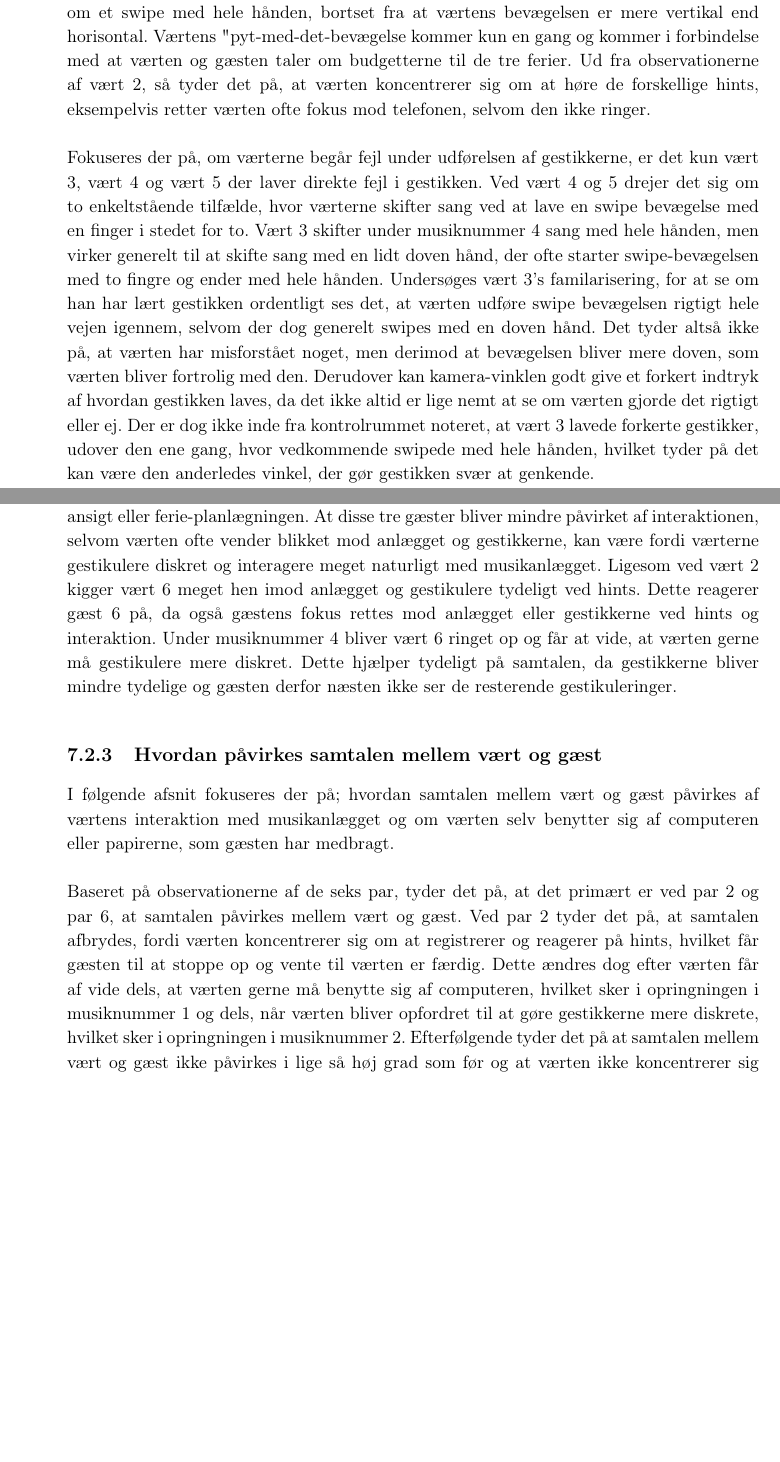
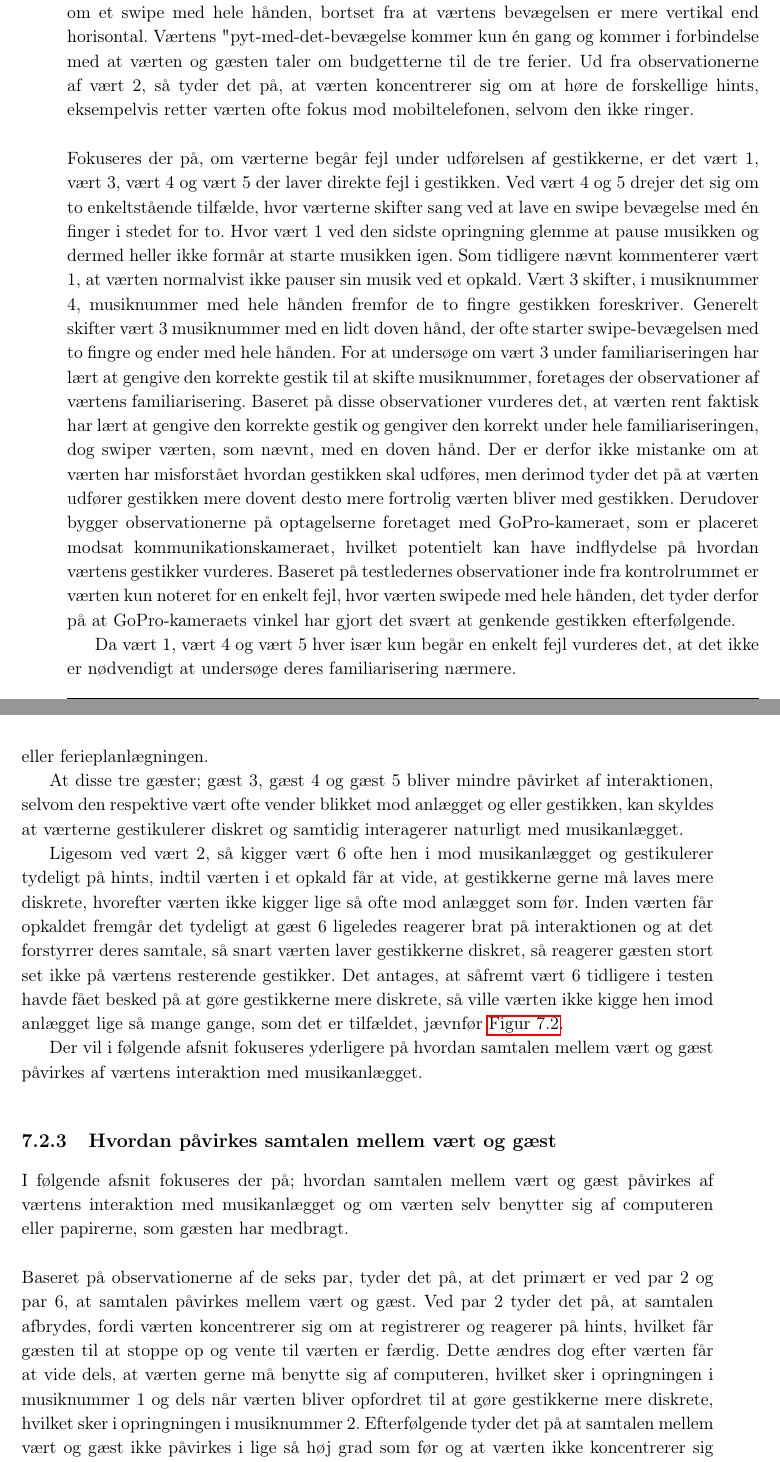
Before and after one commit to SaraNielsen0711/P6-LaTex, a LaTeX thesis (Master.tex, which reads Content/SocialAccept/DatabehandlingSocialAcceptGestikker.tex): two parts of pages 93 and 95 of 143 before the commit and two parts of pages 93 and 96 of 145 after it, joined at a grey line, cut so that both start at the same text, the shorter picture padded with empty space. Compiled offline with pdfLaTeX.

Commit message:
Rettet noget figur halløj, og lydstyrke og rettet i gestikker

```diff
--- a/Content/SocialAccept/DatabehandlingSocialAcceptGestikker.tex
+++ b/Content/SocialAccept/DatabehandlingSocialAcceptGestikker.tex
@@ -41,8 +41,8 @@ Baseret på videooptagelserne er der ingen af gæsterne, der decideret spørger
 %
 I følgende afsnit fokuseres der på; hvordan værterne generelt gestikulerer, når de ikke reagerer på hints, om værterne begår fejl, og hvis de gør, hvornår og hvilke fejl begåes. Derudover fokuseres der på om værterne interagerer med musikken uden der har været et hint, om nogen af værterne bruger venstre hånd frem for højre, hvor mange gange værterne retter fokus mod enten anlægget, kommunikationskameraet eller selve gestikken og hvor mange gange gæsterne retter fokus mod værternes gestikker eller hints.\blankline
 %
-I forhold til hvordan værterne generelt gestikulerer, når de ikke reagerer på hints, så er værterne generelt meget stillesiddende og ingen af værterne laver gestikker, som misforståes af testleder 2. Dog laver vært 4 en "pyt-med-det"-bevægelse, som tilnærmelsesvist minder om et swipe med hele hånden, bortset fra at værtens bevægelsen er mere vertikal end horisontal. Værtens "pyt-med-det"-bevægelse kommer kun en gang og kommer i forbindelse med at værten og gæsten taler om budgetterne til de tre ferier. Ud fra observationerne af vært 2, så tyder det på, at værten koncentrerer sig om at høre de forskellige hints, eksempelvis retter værten ofte fokus mod telefonen, selvom den ikke ringer.\blankline
+I forhold til hvordan værterne generelt gestikulerer, når de ikke reagerer på hints, så er værterne generelt meget stillesiddende og ingen af værterne laver gestikker, som misforståes af testleder 2. Dog laver vært 4 en "pyt-med-det"-bevægelse, som tilnærmelsesvist minder om et swipe med hele hånden, bortset fra at værtens bevægelsen er mere vertikal end horisontal. Værtens "pyt-med-det"-bevægelse kommer kun én gang og kommer i forbindelse med at værten og gæsten taler om budgetterne til de tre ferier. Ud fra observationerne af vært 2, så tyder det på, at værten koncentrerer sig om at høre de forskellige hints, eksempelvis retter værten ofte fokus mod mobiltelefonen, selvom den ikke ringer.\blankline
 %
-Fokuseres der på, om værterne begår fejl under udførelsen af gestikkerne, er det kun vært 3, vært 4 og vært 5 der laver direkte fejl i gestikken. Ved vært 4 og 5 drejer det sig om to enkeltstående tilfælde, hvor værterne skifter sang ved at lave en swipe bevægelse med en finger i stedet for to. Vært 3 skifter under musiknummer 4 sang med hele hånden, men virker generelt til at skifte sang med en lidt doven hånd, der ofte starter swipe-bevægelsen med to fingre og ender med hele hånden. Undersøges vært 3's familarisering, for at se om han har lært gestikken ordentligt ses det, at værten udføre swipe bevægelsen rigtigt hele vejen igennem, selvom der dog generelt swipes med en doven hånd. Det tyder altså ikke på, at værten har misforstået noget, men derimod at bevægelsen bliver mere doven, som værten bliver fortrolig med den. Derudover kan kamera-vinklen godt give et forkert indtryk af hvordan gestikken laves, da det ikke altid er lige nemt at se om værten gjorde det rigtigt eller ej. Der er dog ikke inde fra kontrolrummet noteret, at vært 3 lavede forkerte gestikker, udover den ene gang, hvor vedkommende swipede med hele hånden, hvilket tyder på det kan være den anderledes vinkel, der gør gestikken svær at genkende.
+Fokuseres der på, om værterne begår fejl under udførelsen af gestikkerne, er det vært 1, vært 3, vært 4 og vært 5 der laver direkte fejl i gestikken. Ved vært 4 og 5 drejer det sig om to enkeltstående tilfælde, hvor værterne skifter sang ved at lave en swipe bevægelse med én finger i stedet for to. Hvor vært 1 ved den sidste opringning glemme at pause musikken og dermed heller ikke formår at starte musikken igen. Som tidligere nævnt kommenterer vært 1, at værten normalvist ikke pauser sin musik ved et opkald. Vært 3 skifter, i musiknummer 4, musiknummer med hele hånden fremfor de to fingre gestikken foreskriver. Generelt skifter vært 3 musiknummer med en lidt doven hånd, der ofte starter swipe-bevægelsen med to fingre og ender med hele hånden. For at undersøge om vært 3 under familiariseringen har lært at gengive den korrekte gestik til at skifte musiknummer, foretages der observationer af værtens familiarisering. Baseret på disse observationer vurderes det, at værten rent faktisk har lært at gengive den korrekte gestik og gengiver den korrekt under hele familiariseringen, dog swiper værten, som nævnt, med en doven hånd. Der er derfor ikke mistanke om at værten har misforstået hvordan gestikken skal udføres, men derimod tyder det på at værten udfører gestikken mere dovent desto mere fortrolig værten bliver med gestikken. Derudover bygger observationerne på optagelserne foretaget med GoPro-kameraet, som er placeret modsat kommunikationskameraet, hvilket potentielt kan have indflydelse på hvordan værtens gestikker vurderes. Baseret på testledernes observationer inde fra kontrolrummet er værten kun noteret for en enkelt fejl, hvor værten swipede med hele hånden, det tyder derfor på at GoPro-kameraets vinkel har gjort det svært at genkende gestikken efterfølgende.
 
-Når værterne interagerede med musikanlægget uden hints, blev dette ikke noteret som en fejl, da brugeren i en virkelig situation selvfølgelig skal kunne interagere med sit musikanlæg på ethvert tidspunkt. Dog ses det at alle værter, undtagen vært 4, skruer op eller ned for musikken, hvis det alligevel blev lidt for lavt eller højt ved forrige interaktion og at vært 1 glemmer at pause musikken ved sidste opkald, da vedkommende, som nævnt, normalt ikke pauser sin musik ved opringninger. Ydermere skifter nogle af værterne sang, uden der har været et hint, hvilket kan påvirke playlisten og præsentationen af andre hints. Her drejer det sig om vært 1, der skifter videre i slutningen af det musiknummer, der afspilles først for at få samtalen i gang, da vedkommende synes outtroen var irriterende. Dette havde ikke nogen betydning for testen, da det kun påvirkede at hintsne blev præsenteret lidt tidligere end ellers planlagt. Vært 1 fik under første opringning at vide, at vedkommende fremover kun skulle reagere på hints, hvilket værten, med undtagelse af en lille lydjustering, overholdte. Vært 2 skifter ligeledes videre ved settle-in musiknummeret, men her sker det tidligt i musiknummeret, hvilket får testleder 2 til at ringe til værten, spørge ind til om højtalerne skratter og beder vært 2 om kun at reagere på hints. Efterfølgende startes musiknummeret forfra, og testpersonerne fortsætter samtalen. Efterfølgende skifter vært 2 ikke nummer uden et hint. Vært 6 skifter under musiknummer 1, uden at der har været et hint, hvilket reageres på fra testleder 2's side, da det næste hint alligevel ville provokere værten til at skifte sang. Under musiknummer 4 prøver vært 6 så igen at skifte musiknummer. Dette sker dog samtidig med at testleder 2 er i gang med at ringe op til værten, hvorfor der ikke bliver reageret på hintet. Under opringningen får værten af vide, at der kun skal reageres på hints, og vært 6 begrunder sin interaktion med, at vedkommende synes musikken var af dårlig kvalitet. Efterfølgende reagere vært 6 fint på de resterende hints.
+Da vært 1, vært 4 og vært 5 hver især kun begår en enkelt fejl vurderes det, at det ikke er nødvendigt at undersøge deres familiarisering nærmere.\blankline
@@ -57,14 +63,24 @@ Som forklaret er det kun højrehåndede testpersoner, der blev valgt til at ager
 \end{figure}
 \noindent
 %
-Når værterne interagerer med anlægget, er det forskellige hvem og hvor mange gange de kigger i den retning, jævnfør \autoref{fig:KiggerImodAnlaeg}. Vært 1 interagerer eksempelvis oftest med musikanlægget uden at kigge i den retning, hvor både vært 3 og vært 4 kigger mod musikanlægget næsten hver gang, der interageres med det. Her er det interessant at undersøge, hvor meget det påvirker samtalen og gæsten, at de forskellige værter enten vender hovedet eller ej. Gæst 1 reagerer kun to gange på, at værten interagerer med musikanlægget, hvilket også kommer til udtryk, da gæsten kun delvist kan gengive volume-kontrollen og det at skifte musiknummer, men slet ikke kan gengive pause og start. Ved vært 2 og gæst 2 er det tydeligt at se, at efter værten får at vide, at vedkommende gerne må lave gestikkerne mere diskret, så kigger værten mindre mod musikanlægget, hvilket også lægger en dæmper på, hvor meget gæsten reagere på interaktionen. Gæst 2 kan som nævnt gengive alle gestikkerne rigtigt eller delvist rigtigt, hvilket højst sandsynligt skyldes at gæsten reagerede meget på værtens tydelige interaktion i starten af testen. For gæst 3 og gæst 4 er situationen meget ens; selvom værten kiggede mod anlægget næsten hver gang der blev interageret med det, var gæsterne mest fascinerede af interaktionen i starten, hvorefter fokus blev rettet mod ferie-planlægningen. Begge gæster både kommenterede på gestikkerne og gæst 4 prøvede selv at justere lydstyrken, hvilket kan have indflydelse på den dalende nysgerrighed. Jævnfør \autoref{fig:KiggerImodAnlaeg} kigger vært 5 meget hen imod anlægget ved interaktion, og ud fra optagelsen af testpersonerne kan det ses, at værten faktisk kigger mere hen imod anlægget i slutningen af testen end i starten, hvilket der ikke vides hvorfor. Selvom værten vender blikket mod anlægget forholdsvis tit, virker gæst 5 dog ikke til at blive påvirket af dette, da gæsten ikke på noget tidspunkt virker til at interessere sig for eller reagere på gestikkerne, men derimod retter opmærksomheden mod værtens ansigt eller ferie-planlægningen. At disse tre gæster bliver mindre påvirket af interaktionen, selvom værten ofte vender blikket mod anlægget og gestikkerne, kan være fordi værterne gestikulere diskret og interagere meget naturligt med musikanlægget. Ligesom ved vært 2 kigger vært 6 meget hen imod anlægget og gestikulere tydeligt ved hints. Dette reagerer gæst 6 på, da også gæstens fokus rettes mod anlægget eller gestikkerne ved hints og interaktion. Under musiknummer 4 bliver vært 6 ringet op og får at vide, at værten gerne må gestikulere mere diskret. Dette hjælper tydeligt på samtalen, da gestikkerne bliver mindre tydelige og gæsten derfor næsten ikke ser de resterende gestikuleringer.
+Når værterne interagerer med musikanlægget, er det forskelligt hvem og hvor mange gange værternes blik rettes i den retning, jævnfør \autoref{fig:KiggerImodAnlaeg}. Vært 1 interagerer oftest med musikanlægget uden at kigge i den retning, modsat vært 3 og vært 4, som stort set kigger mod musikanlægget, hver gang de interagerer med det. Afhængigt af hvordan værten interagerer med musikanlægget er det derfor interessant, at undersøge dels om det påvirker samtalen og dels om det påvirker gæstens indtryk af interaktionsformen. For at undersøge dette nærmere sammenholdes observationerne af hvordan værterne interagerer med musikanlægget samt hvor mange gange de kigger i den retning med om de respektive gæster er i stand til at gengive værtens gestikker.
 
+Gæst 1 reagerer kun to gange på, at værten interagerer med musikanlægget, hvilket særligt kommer til udtryk, da gæsten kun delvist kan gengive gestikkerne til henholdvis at justere lydstyrken og til at skifte musiknummer, men slet ikke kan gengive pause og start. Ved par 2 fremgår det tydeligt ud fra observationerne, at så snart værten får at vide, at gestikkerne gerne må laves mere diskret, så kigger værten færre gange mod musikanlægget, hvilket mindsker gæstens reaktion på interaktionen. Som tidligere nævnt kan gæst 2 gengive samtlige gestikker korrekt eller delvist korrekt, hvilket højst sandsynligt skyldes at gæsten reagerede brat på værtens tydelige interaktion med musikanlægget i starten af testen.
+
+For par 3 og par 4 er situationen ens; selvom værterne kiggede hen mod musikanlægget næsten hver gang de interagerede med det, så var gæsterne primært fascinerede af interaktionsformen i starten, hvorefter fokus blev rettet mod ferieplanlægningen. Begge gæster kommenterede på gestikkerne og gæst 4 prøvede selv at justere lydstyrken, hvilket kan have indflydelse på den dalende interesse. Jævnfør \autoref{fig:KiggerImodAnlaeg} kigger vært 5 ofte hen imod musikanlægget ved interaktion, og ud fra observationerne af optagelsen af par 5 fremgår det, at værten oftere kigger hen imod anlægget i slutningen af testen end i starten, årsagen er dog uvis. Selvom værten ofte vender blikket mod anlægget, så lader det ikke til at påvirke gæsten, da gæsten ikke på noget tidspunkt virker til at interessere sig for eller reagere på gestikkerne. Gæsten retter derimod sin opmærksomhed mod værtens ansigt eller ferieplanlægningen.
+
+At disse tre gæster; gæst 3, gæst 4 og gæst 5 bliver mindre påvirket af interaktionen, selvom den respektive vært ofte vender blikket mod anlægget og eller gestikken, kan skyldes at værterne gestikulerer diskret og samtidig interagerer naturligt med musikanlægget.
+
+Ligesom ved vært 2, så kigger vært 6 ofte hen i mod musikanlægget og gestikulerer tydeligt på hints, indtil værten i et opkald får at vide, at gestikkerne gerne må laves mere diskrete, hvorefter værten ikke kigger lige så ofte mod anlægget som før. Inden værten får opkaldet fremgår det tydeligt at gæst 6 ligeledes reagerer brat på interaktionen og at det forstyrrer deres samtale, så snart værten laver gestikkerne diskret, så reagerer gæsten stort set ikke på værtens resterende gestikker. Det antages, at såfremt vært 6 tidligere i testen havde fået besked på at gøre gestikkerne mere diskrete, så ville værten ikke kigge hen imod anlægget lige så mange gange, som det er tilfældet, jævnfør \autoref{fig:KiggerImodAnlaeg}.
+
+Der vil i følgende afsnit fokuseres yderligere på hvordan samtalen mellem vært og gæst påvirkes af værtens interaktion med musikanlægget.
+%
 \subsection{Hvordan påvirkes samtalen mellem vært og gæst}
 \label{TestresultaterSocialAcceptSamtale}
 %
 I følgende afsnit fokuseres der på; hvordan samtalen mellem vært og gæst påvirkes af værtens interaktion med musikanlægget og om værten selv benytter sig af computeren eller papirerne, som gæsten har medbragt. \blankline
 %
-Baseret på observationerne af de seks par, tyder det på, at det primært er ved par 2 og par 6, at samtalen påvirkes mellem vært og gæst. Ved par 2 tyder det på, at samtalen afbrydes, fordi værten koncentrerer sig om at registrerer og reagerer på hints, hvilket får gæsten til at stoppe op og vente til værten er færdig. Dette ændres dog efter værten får af vide dels, at værten gerne må benytte sig af computeren, hvilket sker i opringningen i musiknummer 1 og dels, når værten bliver opfordret til at gøre gestikkerne mere diskrete, hvilket sker i opringningen i musiknummer 2. Efterfølgende tyder det på at samtalen mellem vært og gæst ikke påvirkes i lige så høj grad som før og at værten ikke koncentrerer sig lige så meget om at registrere diverse hints. Ud fra både observationer og værtens egen respons i exit-interviewet, så tyder det på, at værten havde problemer med at registre forvrængningen. I forhold til par 6, så tyder det på, ud fra observationerne, at hver gang værten reagerede på et hint, så tiltrækker det gæstens opmærksomhed, hvilket afbryder samtalen, dog er de begge i stand til at vende hurtigt tilbage til samtaleemnet. Årsagen til at værtens interaktion med musikanlægget tiltrækker gæstens opmærksomhed er formentlig, at værten retter sit fokus og sin krop mod anlægget, som er placeret modsat gæsten, hvilket derfor resulterer i, at gæsten ligeledes retter fokus fra samtalen til værtens interaktion. I opringningen i musiknummer 4 opfordres vært 6, som nævnt, til at lave gestikkerne mere diskrete, hvorefter det tyder på, at samtalen ikke længere påvirkes i lige så høj grad. Det tyder på, at både opringningen og det, at værten for alvor begynder at bruge gæstens medbragte computer er med til dels, at samtalen ikke afbrydes lige så brat som før og dels, at værten interagerer med musikanlægget mere afslappet og uden at rette sit fokus og sin kroppen mod anlægget.
+Baseret på observationerne af de seks par, tyder det på, at det primært er ved par 2 og par 6, at samtalen påvirkes mellem vært og gæst. Ved par 2 tyder det på, at samtalen afbrydes, fordi værten koncentrerer sig om at registrerer og reagerer på hints, hvilket får gæsten til at stoppe op og vente til værten er færdig. Dette ændres dog efter værten får at vide dels, at værten gerne må benytte sig af computeren, hvilket sker i opringningen i musiknummer 1 og dels når værten bliver opfordret til at gøre gestikkerne mere diskrete, hvilket sker i opringningen i musiknummer 2. Efterfølgende tyder det på at samtalen mellem vært og gæst ikke påvirkes i lige så høj grad som før og at værten ikke koncentrerer sig lige så meget om at registrere diverse hints. Ud fra både observationer og værtens egen respons i exit-interviewet, så tyder det på, at værten havde problemer med at registre forvrængningen. I forhold til par 6, så tyder det på, ud fra observationerne, at hver gang værten reagerer på et hint, så tiltrækker det gæstens opmærksomhed, hvilket afbryder samtalen, dog er de begge i stand til at vende hurtigt tilbage til samtaleemnet. Årsagen til at værtens interaktion med musikanlægget tiltrækker gæstens opmærksomhed er formentlig fordi at værten både retter sit fokus og sin krop mod anlægget, som er placeret modsat gæsten, hvilket derfor resulterer i, at gæsten ligeledes retter fokus fra samtalen til værtens interaktion. I opringningen i musiknummer 4 opfordres vært 6, som nævnt, til at lave gestikkerne mere diskrete, hvorefter det tyder på, at samtalen ikke længere påvirkes i lige så høj grad. Det tyder på, at både opringningen og det, at værten for alvor begynder at bruge gæstens medbragte computer er med til dels, at samtalen ikke afbrydes lige så brat som før og dels, at værten interagerer med musikanlægget mere afslappet og uden både at rette sit fokus og sin kroppen mod anlægget.
 
 Ud fra observationerne af de resternede fire par; par 1, par 3, par 4 og par 5, så tyder det ikke på at værtens interaktion med musikanlægget har påvirket samtalen med gæsten negativt. Når vært 1 reagerer på en opringning arbejder gæsten som regel videre med ferieplanlægningen, hvorefter værten hurtigt falder ind i samtalen igen. Baseret på observationerne af par 3 tyder det på, at den eneste gang et hint påvirker samtalen er ved musiknummer 4, hvor der bliver skruet højt op for musikken, hvilket får gæsten til at reagerer. Generelt tyder det ikke på, at samtalen mellem vært 3 og gæst 3 påvirkes negativt, da de holder sig til samtaleemnet og samtidig inkluderer opkaldende som en naturlig del af deres samtale. Lignende er gældende for par 5, hvis samtale ikke påvirkes af diverse hints og hvor værten ligeledes inkluderer opkaldende som en naturlig del af deres samtale. Ud fra observationerne af par 4 tyder det heller ikke på, at værtens interaktion med musikanlægget påvirker samtalen med gæsten negativt, da både vært og gæst formår at opretholde samtalen og gæsten arbejder videre, når værten reagerer på et opkald. \blankline
 %
```
Also changed, not shown: Content/Bilag/InstruktionerVaert.tex (+1 -1 lines), Figure/Test2/GengiverGestikker.pdf, Content/SocialAccept/DatabehandlingSocialAcceptGestikker.tex (12 more changed lines), 2 other files.
